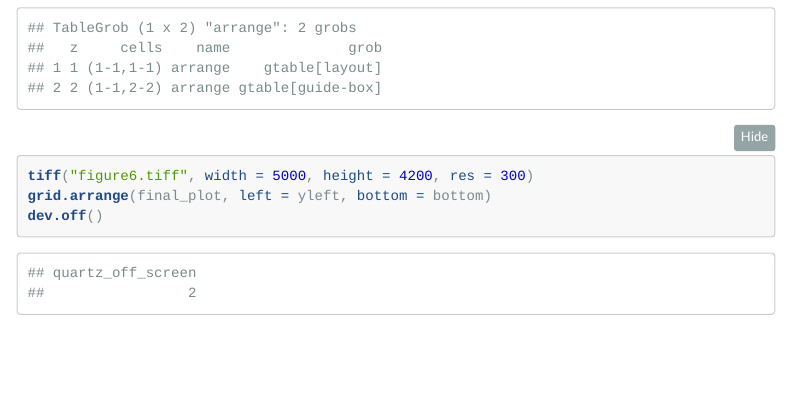
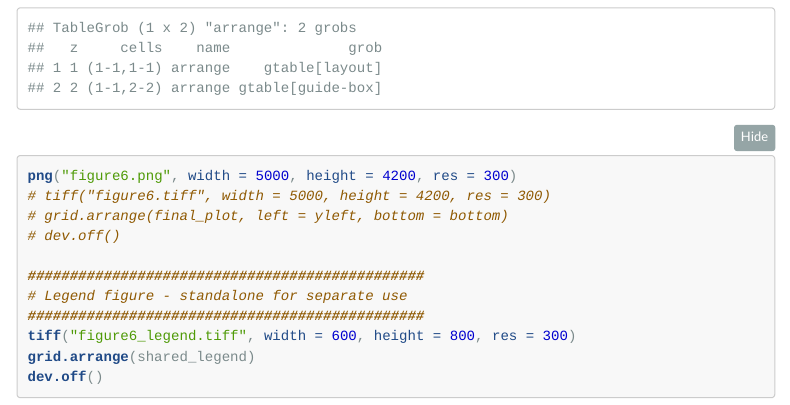
Before and after one commit to eldonager/2026_AMR_Review, an R Markdown document (02_RScripts/03_regional_resistance_patterns.Rmd): the page in a window 1100 px wide, from 9850 px down. The pictures show the output file 02_RScripts/03_regional_resistance_patterns.html that the author committed with the source, opened offline; menus at the side of the page are left out; long lines of code are wrapped.

Commit message:
new figure 5 created with a smaller file size

```diff
--- a/02_RScripts/03_regional_resistance_patterns.Rmd
+++ b/02_RScripts/03_regional_resistance_patterns.Rmd
@@ -419,10 +419,10 @@ final_plot <- gridExtra::arrangeGrob(
   widths = c(20, 3)
 )
 final_plot
-
-tiff("figure6.tiff", width = 5000, height = 4200, res = 300)
-grid.arrange(final_plot, left = yleft, bottom = bottom)
-dev.off()
+png("figure6.png", width = 5000, height = 4200, res = 300)
+# tiff("figure6.tiff", width = 5000, height = 4200, res = 300)
+# grid.arrange(final_plot, left = yleft, bottom = bottom)
+# dev.off()
 
 ###############################################
 # Legend figure - standalone for separate use
```
Also changed, not shown: 02_RScripts/03_regional_resistance_patterns.html, 2 other files.
